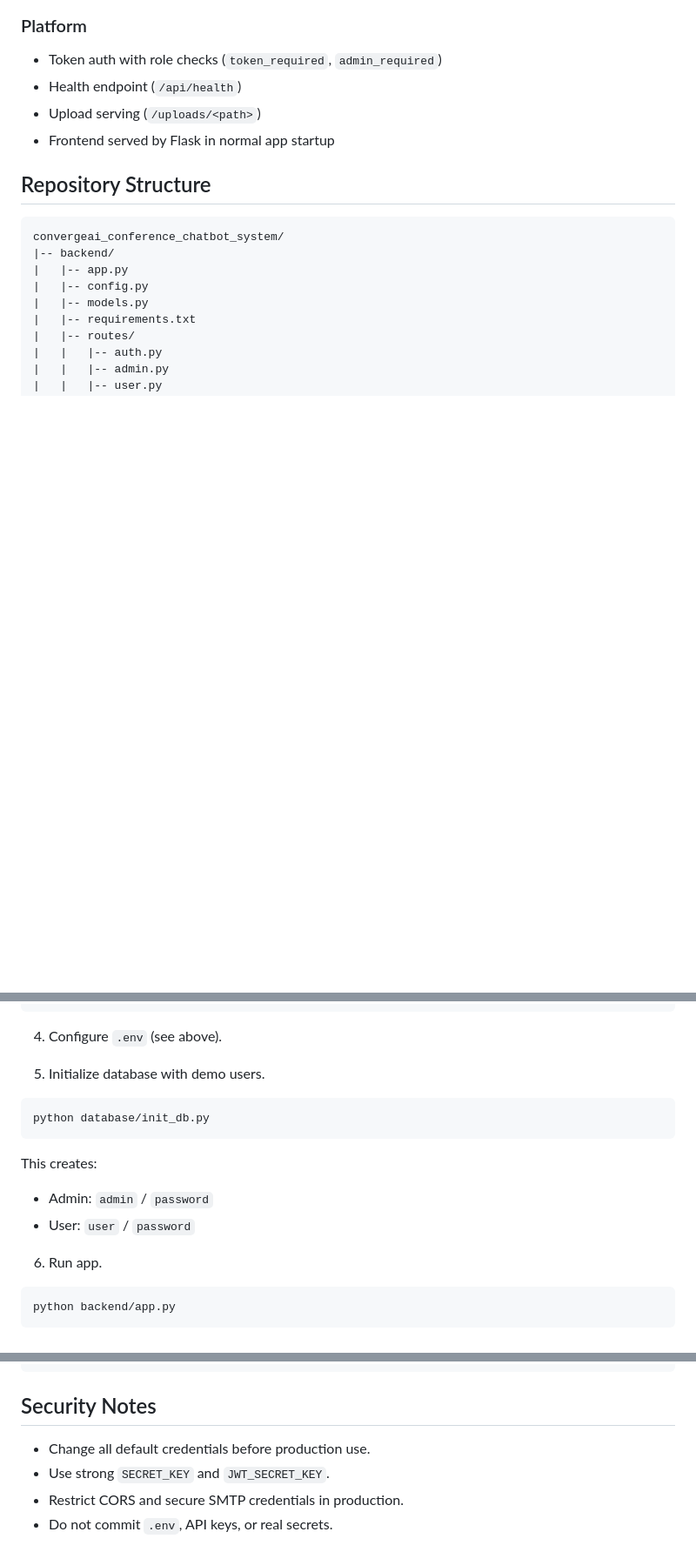
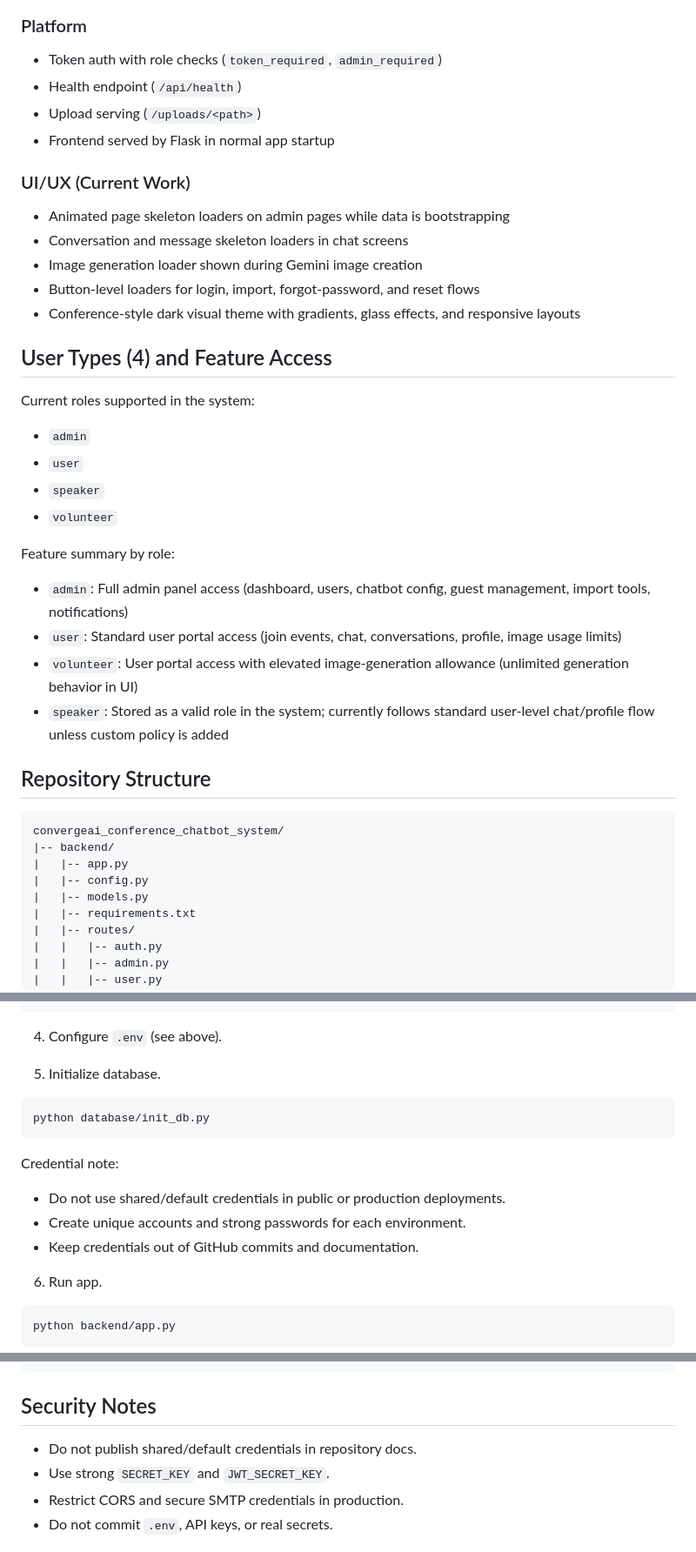
Before and after one commit to Kansagara-Krish/convergeai-conference-platform, a Markdown page: README.md, 3 parts joined by grey strips. Shown at 87% size. GitHub-like rendering; blank space fills up the shorter version.

````diff
--- a/README.md
+++ b/README.md
@@ -34,6 +35,27 @@ Tech stack:
 - Health endpoint (`/api/health`)
 - Upload serving (`/uploads/<path>`)
 - Frontend served by Flask in normal app startup
+
+### UI/UX (Current Work)
+- Animated page skeleton loaders on admin pages while data is bootstrapping
+- Conversation and message skeleton loaders in chat screens
+- Image generation loader shown during Gemini image creation
+- Button-level loaders for login, import, forgot-password, and reset flows
+- Conference-style dark visual theme with gradients, glass effects, and responsive layouts
+
+## User Types (4) and Feature Access
+
+Current roles supported in the system:
+- `admin`
+- `user`
+- `speaker`
+- `volunteer`
+
+Feature summary by role:
+- `admin`: Full admin panel access (dashboard, users, chatbot config, guest management, import tools, notifications)
+- `user`: Standard user portal access (join events, chat, conversations, profile, image usage limits)
+- `volunteer`: User portal access with elevated image-generation allowance (unlimited generation behavior in UI)
+- `speaker`: Stored as a valid role in the system; currently follows standard user-level chat/profile flow unless custom policy is added
 
 ## Repository Structure
 
@@ -132,15 +154,16 @@ pip install -r requirements-dev.txt
 
 4. Configure `.env` (see above).
 
-5. Initialize database with demo users.
+5. Initialize database.
 
 ```powershell
 python database/init_db.py
 ```
 
-This creates:
-- Admin: `admin` / `password`
-- User: `user` / `password`
+Credential note:
+- Do not use shared/default credentials in public or production deployments.
+- Create unique accounts and strong passwords for each environment.
+- Keep credentials out of GitHub commits and documentation.
 
 6. Run app.
 
@@ -284,7 +314,7 @@ python test_delete_conversation.py
 
 ## Security Notes
 
-- Change all default credentials before production use.
+- Do not publish shared/default credentials in repository docs.
 - Use strong `SECRET_KEY` and `JWT_SECRET_KEY`.
 - Restrict CORS and secure SMTP credentials in production.
 - Do not commit `.env`, API keys, or real secrets.
````
Also changed, not shown: other parts of README.md (+10 -2 lines).
